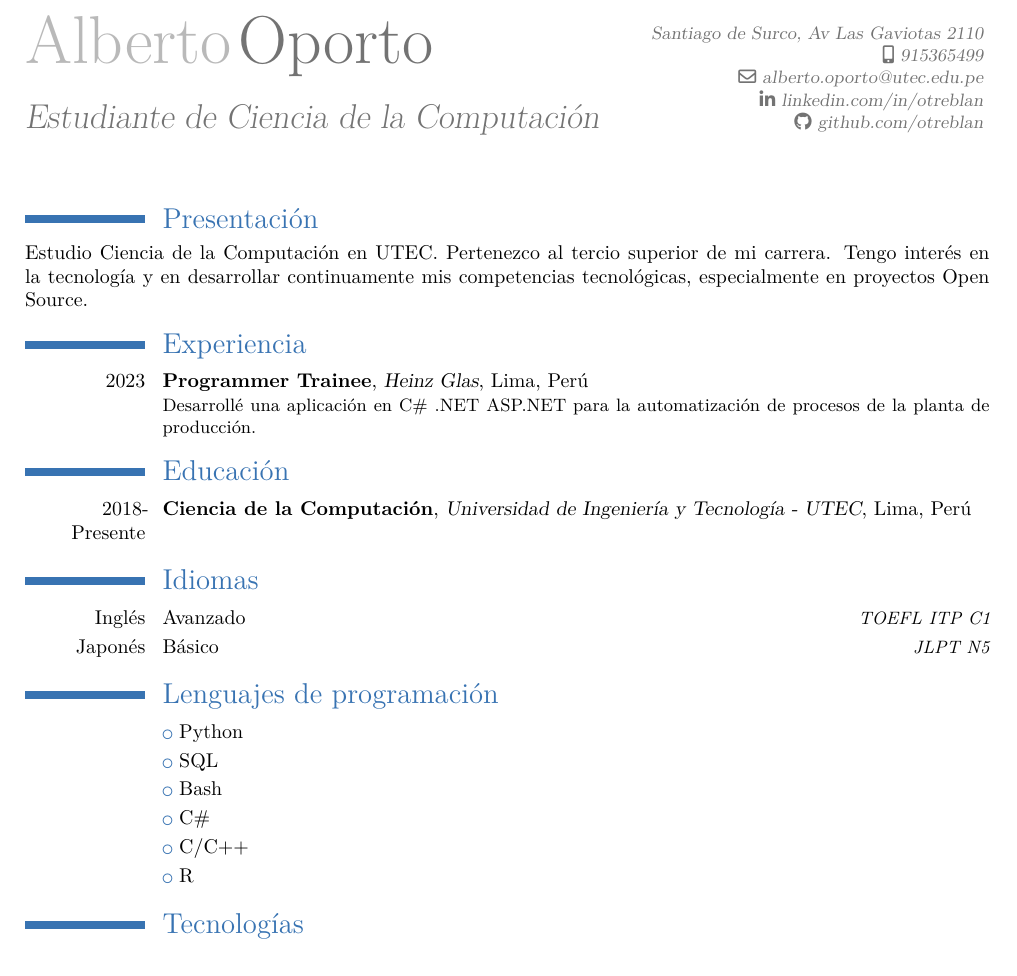
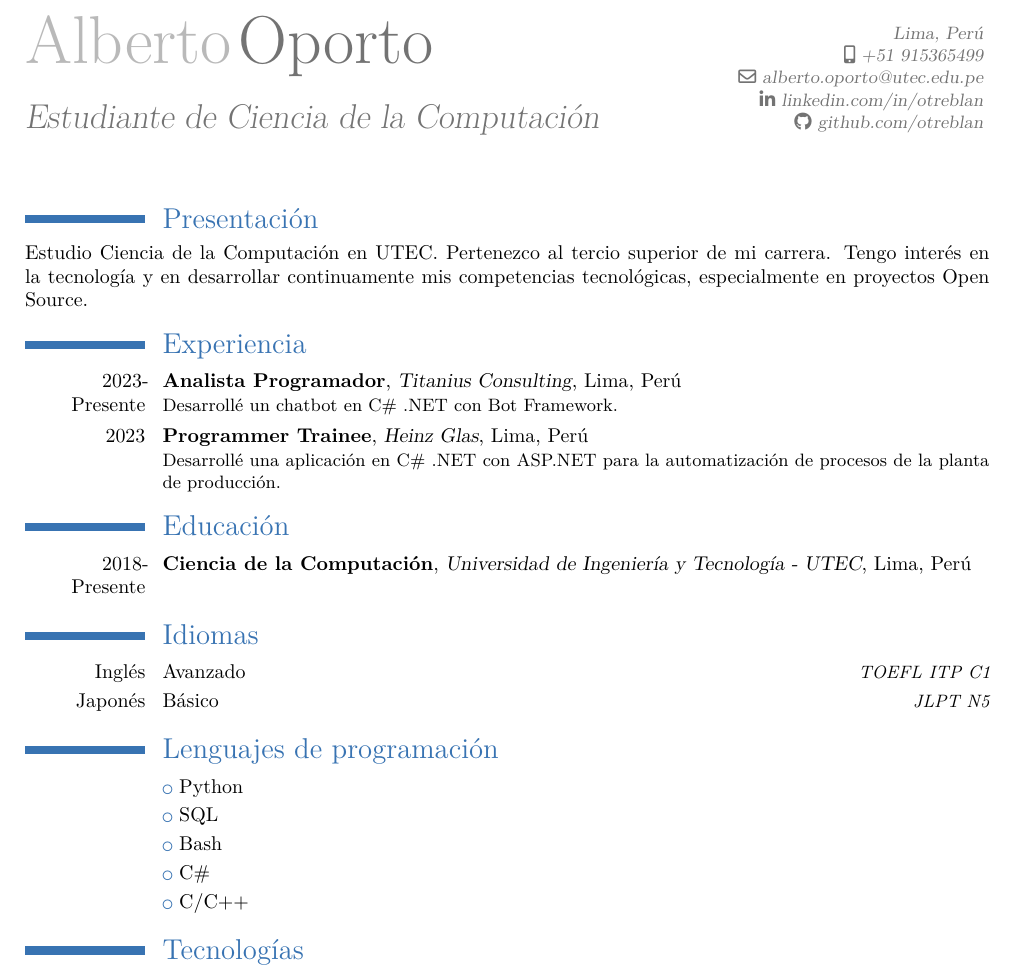
Before and after one commit to otreblan/cv, a LaTeX CV (cv-alberto-oporto.tex): part of the page, cut at the place of the change. Compiled offline with XeLaTeX.

Commit message:
Add new experience

```diff
--- a/cv-alberto-oporto.tex
+++ b/cv-alberto-oporto.tex
@@ -9,8 +9,8 @@
 \familyname{Oporto}
 \email{alberto.oporto@utec.edu.pe}
 \title{Estudiante de Ciencia de la Computación}
-\mobile{915365499}
-\address{Santiago de Surco, Av Las Gaviotas 2110}
+\mobile{+51 915365499}
+\address{Lima, Perú}
 \extrainfo{
 	\linkedinsocialsymbol \httplink{linkedin.com/in/otreblan}\\
 	\githubsocialsymbol \httplink{github.com/otreblan}
@@ -32,7 +32,8 @@ Tengo interés en la tecnología y en desarrollar continuamente mis competencias
 
 \section{Experiencia}
 % TODO: Potencial
-\cventry{2023}{Programmer Trainee}{Heinz Glas}{Lima}{Perú}{Desarrollé una aplicación en C\# .NET ASP.NET para la automatización de procesos de la planta de producción.}
+\cventry{2023-Presente}{Analista Programador}{Titanius Consulting}{Lima}{Perú}{Desarrollé un chatbot en C\# .NET con Bot Framework.}
+\cventry{2023}{Programmer Trainee}{Heinz Glas}{Lima}{Perú}{Desarrollé una aplicación en C\# .NET con ASP.NET para la automatización de procesos de la planta de producción.}
 
 \section{Educación}
 \cventry{2018-Presente}{Ciencia de la Computación}{Universidad de Ingeniería y Tecnología - UTEC}{Lima}{Perú}{}
@@ -49,7 +50,6 @@ Tengo interés en la tecnología y en desarrollar continuamente mis competencias
 \cvlistitem{Bash}
 \cvlistitem{C\#}
 \cvlistitem{C/C++}
-\cvlistitem{R}
 
 \section{Tecnologías}
 \cvlistitem{Linux}
```
